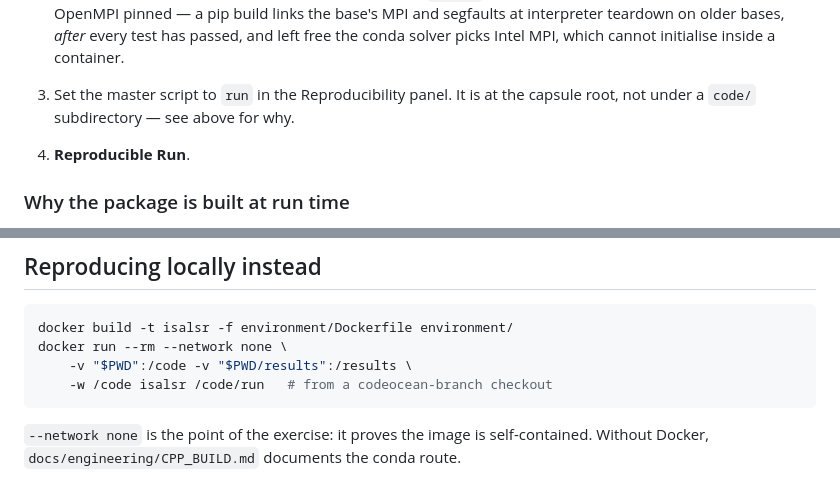
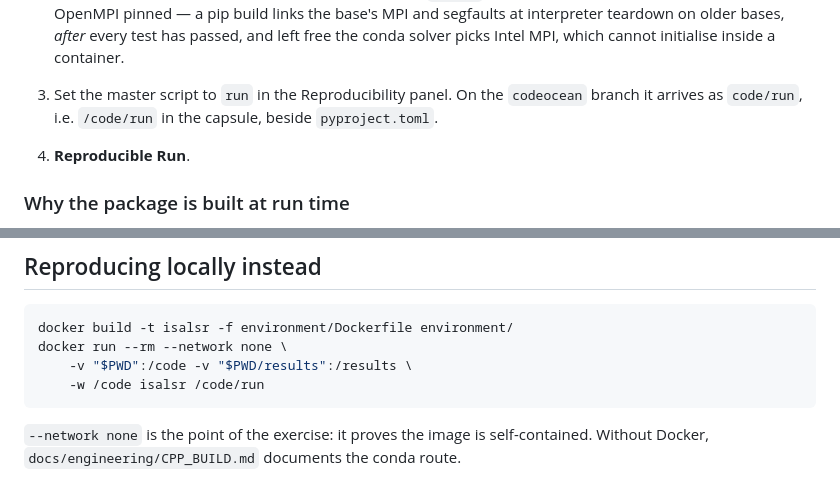
Before and after one commit to MarioPasc/IsalSR, a Markdown page: REPRODUCING.md, 2 parts joined by grey strips. Drawn GitHub-style.

Commit message:
docs(repro): correct the master-script path for the codeocean layout

````diff
--- a/REPRODUCING.md
+++ b/REPRODUCING.md
@@ -97,8 +97,9 @@ point for a single cell.
    links the base's MPI and segfaults at interpreter teardown on older bases,
    *after* every test has passed, and left free the conda solver picks Intel
    MPI, which cannot initialise inside a container.
-3. Set the master script to `run` in the Reproducibility panel. It is at the
-   capsule root, not under a `code/` subdirectory — see above for why.
+3. Set the master script to `run` in the Reproducibility panel. On the
+   `codeocean` branch it arrives as `code/run`, i.e. `/code/run` in the capsule,
+   beside `pyproject.toml`.
 4. **Reproducible Run**.
 
 ### Why the package is built at run time
@@ -145,7 +146,7 @@ provenance and are unaffected.
 docker build -t isalsr -f environment/Dockerfile environment/
 docker run --rm --network none \
     -v "$PWD":/code -v "$PWD/results":/results \
-    -w /code isalsr /code/run   # from a codeocean-branch checkout
+    -w /code isalsr /code/run
 ```
 
 `--network none` is the point of the exercise: it proves the image is
````
